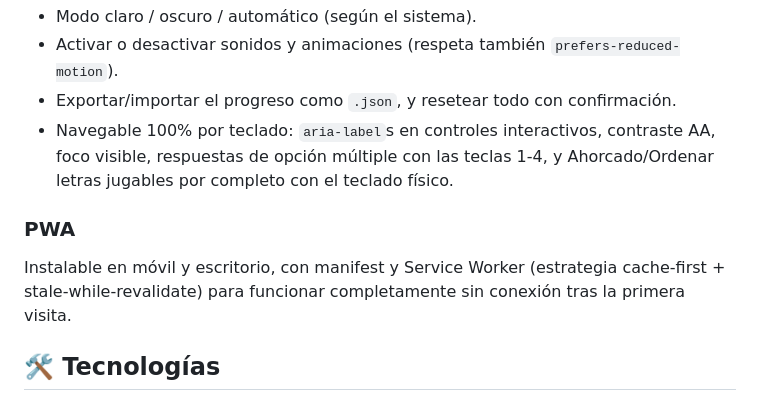
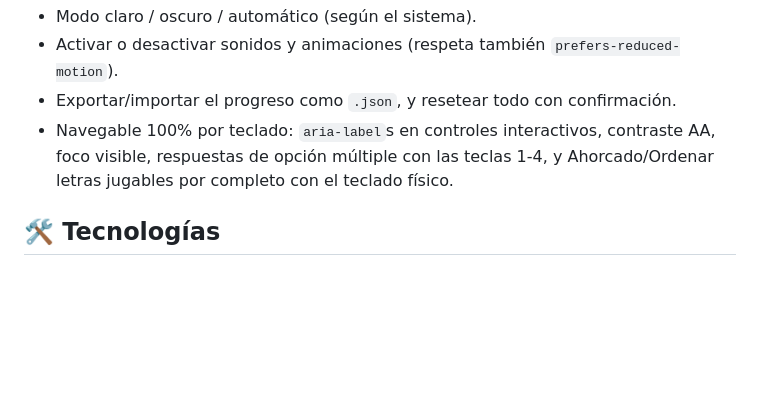
Before and after one commit to goizanetdev/irregular-verbs, a Markdown page: README.md, the part around the change. Drawn GitHub-style; blank space fills up the shorter version.

```diff
--- a/README.md
+++ b/README.md
@@ -51,9 +51,6 @@ Memory (emparejar verbo/traducción), Ahorcado, Ordenar letras y Completar hueco
 - Exportar/importar el progreso como `.json`, y resetear todo con confirmación.
 - Navegable 100% por teclado: `aria-label`s en controles interactivos, contraste AA, foco visible, respuestas de opción múltiple con las teclas 1-4, y Ahorcado/Ordenar letras jugables por completo con el teclado físico.
 
-### PWA
-Instalable en móvil y escritorio, con manifest y Service Worker (estrategia cache-first + stale-while-revalidate) para funcionar completamente sin conexión tras la primera visita.
-
 ## 🛠️ Tecnologías
 
 - HTML5 semántico
```
